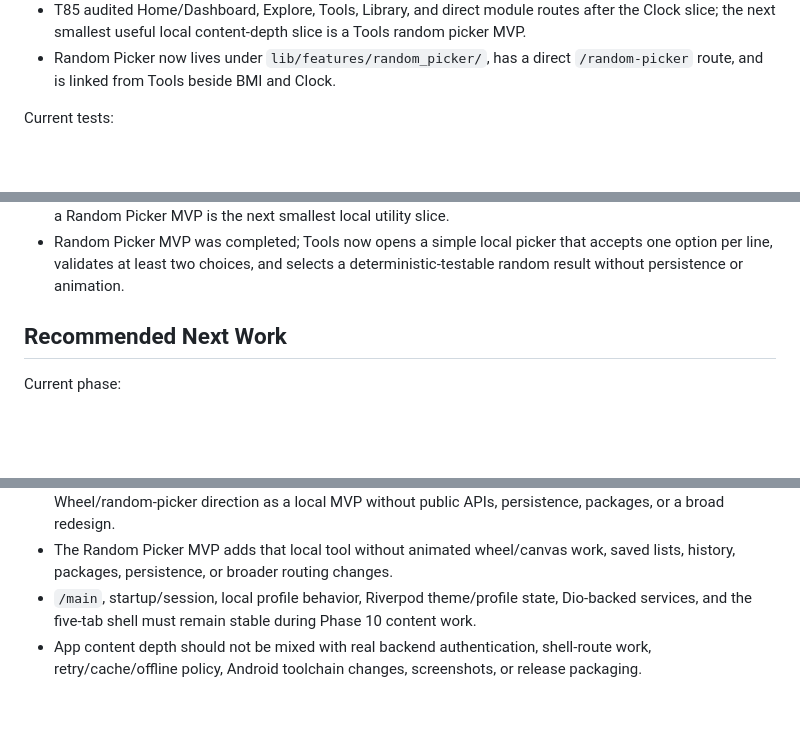
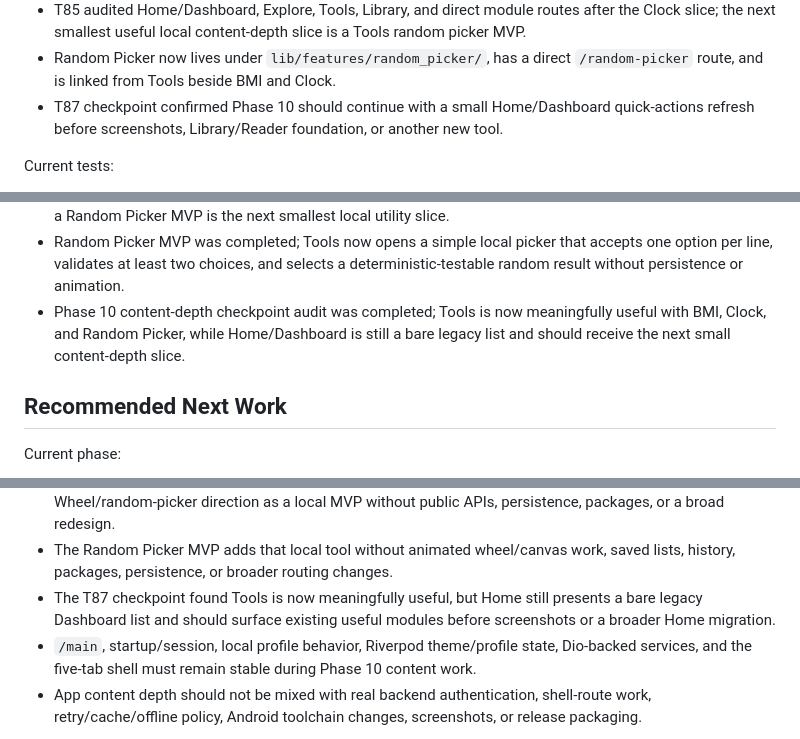
Before and after one commit to nqminh2417/InfinityWorld, a Markdown page: docs/TASKS.md, 3 parts joined by grey strips. Rendered like a GitHub page; blank space fills up the shorter version.

```diff
--- a/docs/TASKS.md
+++ b/docs/TASKS.md
@@ -62,6 +62,7 @@ Current architecture status:
 - Clock now includes a responsive `CustomPainter` analog face with numbered hour markers and live local-time hands.
 - T85 audited Home/Dashboard, Explore, Tools, Library, and direct module routes after the Clock slice; the next smallest useful local content-depth slice is a Tools random picker MVP.
 - Random Picker now lives under `lib/features/random_picker/`, has a direct `/random-picker` route, and is linked from Tools beside BMI and Clock.
+- T87 checkpoint confirmed Phase 10 should continue with a small Home/Dashboard quick-actions refresh before screenshots, Library/Reader foundation, or another new tool.
 
 Current tests:
 
@@ -213,6 +214,7 @@ Completed stabilization tasks:
 - Clock analog/canvas face follow-up was completed; the Clock screen now draws a theme-compatible analog clock with `CustomPainter` while keeping the existing digital local and California rows.
 - Next local utility/content-depth audit was completed; Tools remains the best low-risk Phase 10 surface, and a Random Picker MVP is the next smallest local utility slice.
 - Random Picker MVP was completed; Tools now opens a simple local picker that accepts one option per line, validates at least two choices, and selects a deterministic-testable random result without persistence or animation.
+- Phase 10 content-depth checkpoint audit was completed; Tools is now meaningfully useful with BMI, Clock, and Random Picker, while Home/Dashboard is still a bare legacy list and should receive the next small content-depth slice.
 
 ## Recommended Next Work
 
@@ -311,6 +319,7 @@ Reason:
 - The current Clock tool adds a small local Tools surface beside BMI with digital time rows and a `CustomPainter` analog face, without public APIs, persistence, dashboard redesign, shell routing, image assets, or portfolio screenshot work.
 - The T85 audit found Tools is still the smallest low-risk Phase 10 surface because it can add the documented Wheel/random-picker direction as a local MVP without public APIs, persistence, packages, or a broad redesign.
 - The Random Picker MVP adds that local tool without animated wheel/canvas work, saved lists, history, packages, persistence, or broader routing changes.
+- The T87 checkpoint found Tools is now meaningfully useful, but Home still presents a bare legacy Dashboard list and should surface existing useful modules before screenshots or a broader Home migration.
 - `/main`, startup/session, local profile behavior, Riverpod theme/profile state, Dio-backed services, and the five-tab shell must remain stable during Phase 10 content work.
 - App content depth should not be mixed with real backend authentication, shell-route work, retry/cache/offline policy, Android toolchain changes, screenshots, or release packaging.
 
```
Also changed, not shown: other parts of docs/TASKS.md (+21 -14 lines).
